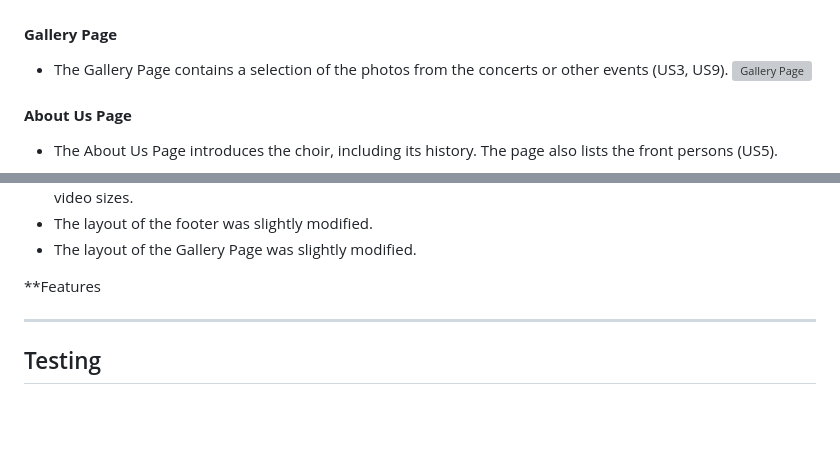
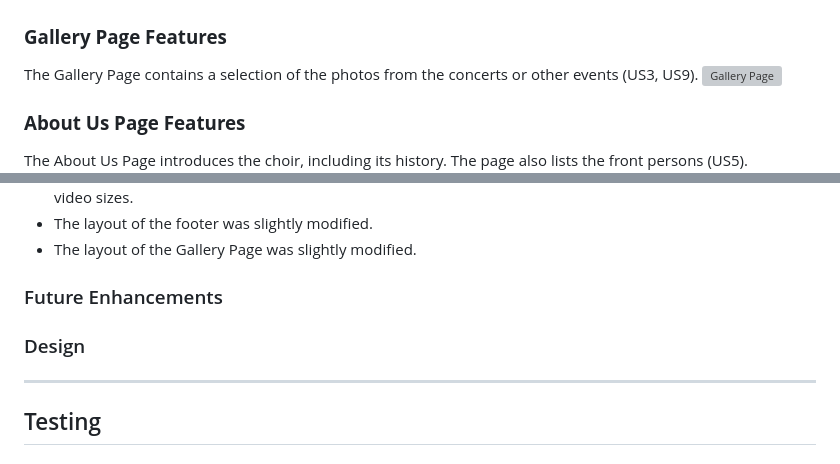
Before and after one commit to brodsa/mgv-vorau, a Markdown page: README.md, 2 parts joined by grey strips. Drawn GitHub-style; blank space fills up the shorter version; grey boxes are pictures that could not be loaded.

```diff
--- a/README.md
+++ b/README.md
@@ -67,11 +92,11 @@ The Home Page consists of 4 sections:
  - *Get In Touch Section* includes contact form and the rehearsal location (US6).
  ![Get In Touch Section](./assets/documentation/structure_contact-section.png)
 
-#### **Gallery Page**
-- The Gallery Page contains a selection of the photos from the concerts or other events (US3, US9).
+### **Gallery Page Features**
+The Gallery Page contains a selection of the photos from the concerts or other events (US3, US9).
 ![Gallery Page](./assets/documentation/structure_gallery-page.png)
 
-#### **About Us Page**
-- The About Us Page introduces the choir, including its history. The page also lists the front persons (US5).
+### **About Us Page Features**
+The About Us Page introduces the choir, including its history. The page also lists the front persons (US5).
 ![About Us Page](./assets/documentation/structure_about-page.png)
 
@@ -109,7 +108,12 @@ There are several slight differences between the original and the actuall design
 - The layout of the footer was slightly modified.
 - The layout of the Gallery Page was slightly modified.
 
-**Features
+### Future Enhancements
+
+### Design
+
+
+
 
 ---
 
```
Also changed, not shown: other parts of README.md (+60 -61 lines).
